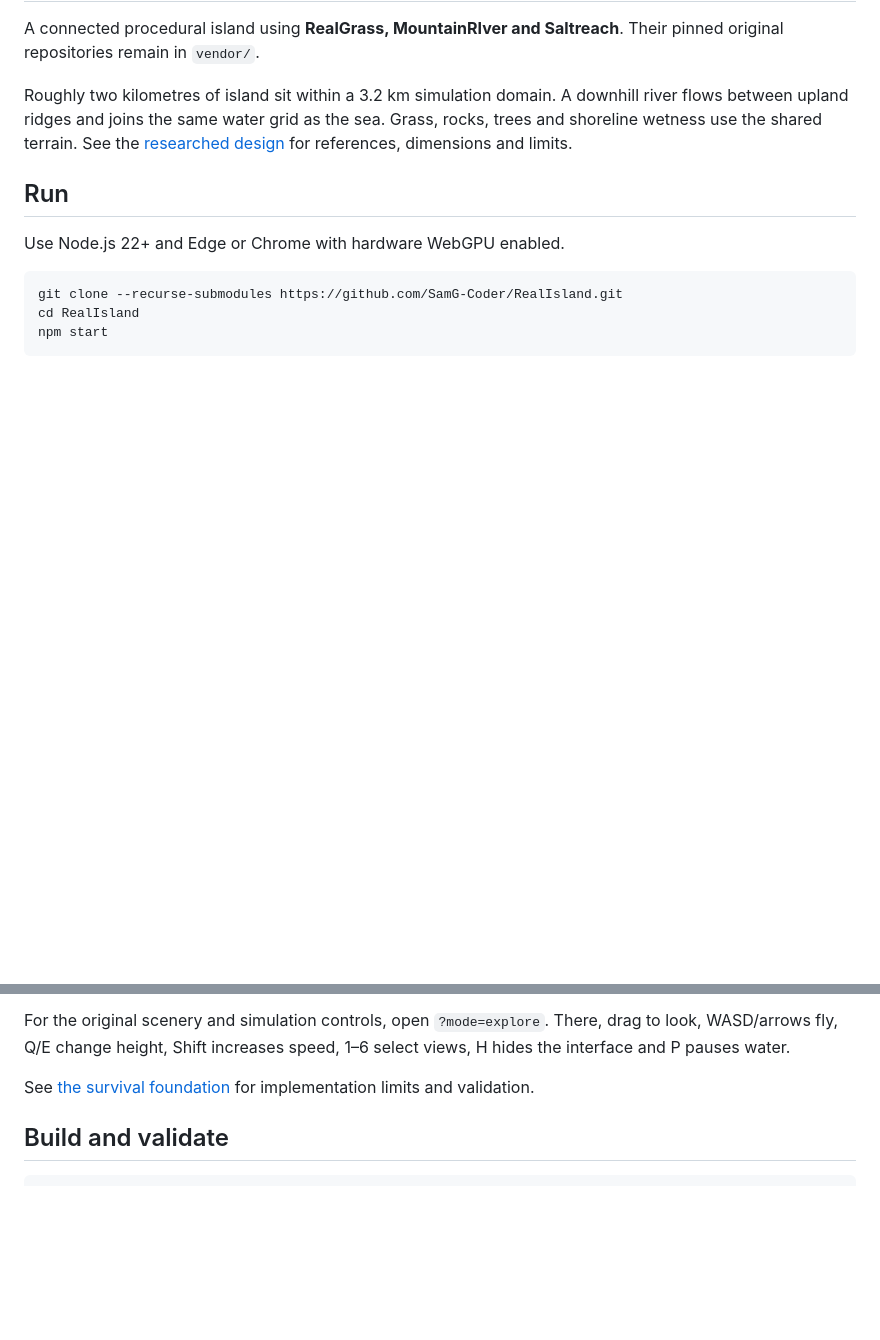
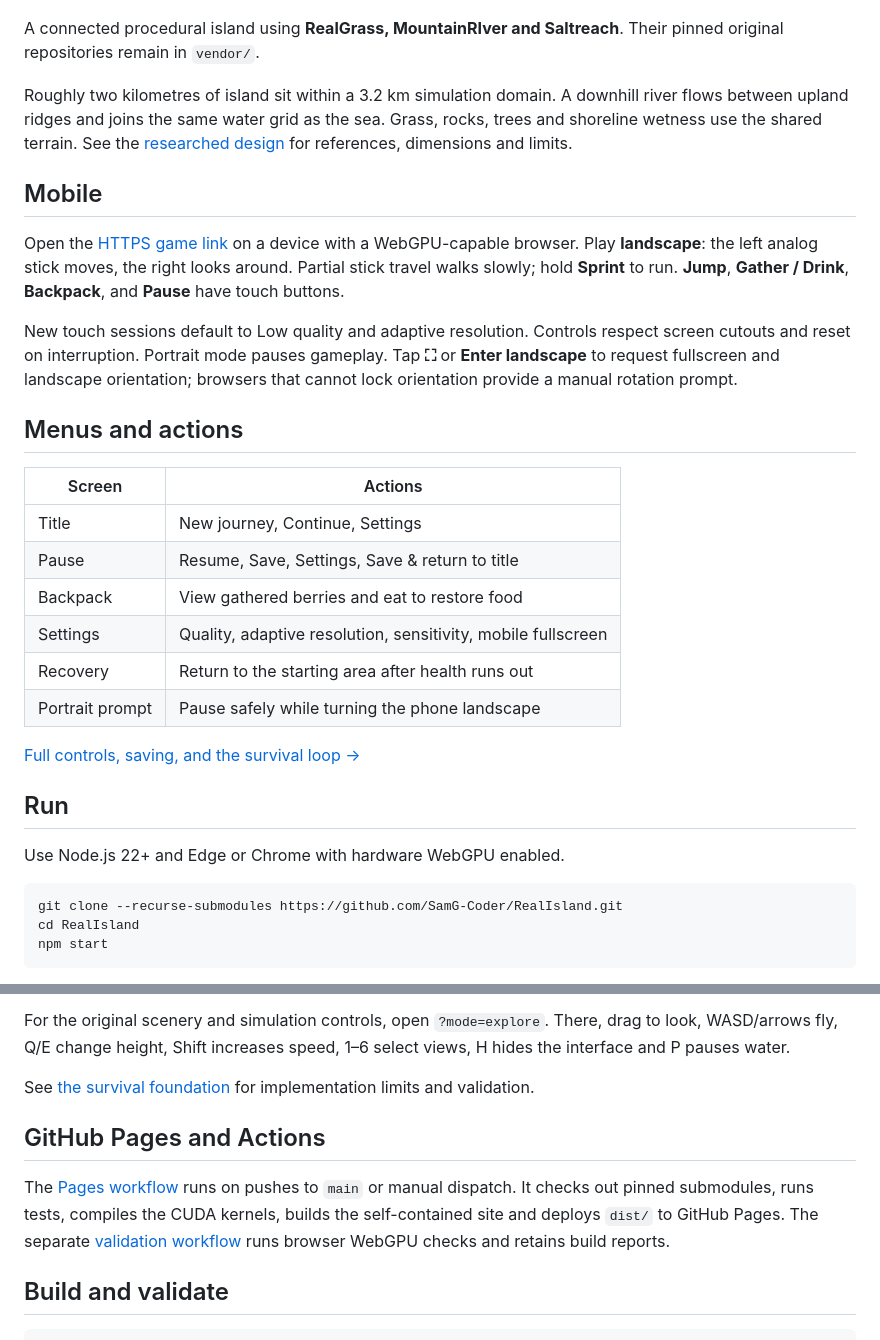
Before and after one commit to SamG-Coder/RealIsland, a Markdown page: README.md, 2 parts joined by grey strips. GitHub-like rendering; blank space fills up the shorter version.

Commit message:
Add mobile analog controls, screenshot guide and Pages deployment

````diff
--- a/README.md
+++ b/README.md
@@ -7,6 +28,31 @@ Roughly two kilometres of island sit within a 3.2 km simulation domain. A downhi
 river flows between upland ridges and joins the same water grid as the sea.
 Grass, rocks, trees and shoreline wetness use the shared terrain. See the
 [researched design](docs/island-design.md) for references, dimensions and limits.
+
+## Mobile
+
+Open the [HTTPS game link](https://samg-coder.github.io/RealIsland/) on a device
+with a WebGPU-capable browser. Play **landscape**: the left analog stick moves,
+the right looks around. Partial stick travel walks slowly; hold **Sprint** to
+run. **Jump**, **Gather / Drink**, **Backpack**, and **Pause** have touch buttons.
+
+New touch sessions default to Low quality and adaptive resolution. Controls
+respect screen cutouts and reset on interruption. Portrait mode pauses gameplay.
+Tap **⛶** or **Enter landscape** to request fullscreen and landscape orientation;
+browsers that cannot lock orientation provide a manual rotation prompt.
+
+## Menus and actions
+
+| Screen | Actions |
+| --- | --- |
+| Title | New journey, Continue, Settings |
+| Pause | Resume, Save, Settings, Save & return to title |
+| Backpack | View gathered berries and eat to restore food |
+| Settings | Quality, adaptive resolution, sensitivity, mobile fullscreen |
+| Recovery | Return to the starting area after health runs out |
+| Portrait prompt | Pause safely while turning the phone landscape |
+
+[Full controls, saving, and the survival loop →](docs/how-to-play.md)
 
 ## Run
 
@@ -52,6 +98,14 @@ There, drag to look, WASD/arrows fly, Q/E change height, Shift increases speed,
 See [the survival foundation](docs/survival-foundation.md) for implementation
 limits and validation.
 
+## GitHub Pages and Actions
+
+The [Pages workflow](.github/workflows/pages.yml) runs on pushes to `main` or
+manual dispatch. It checks out pinned submodules, runs tests, compiles the CUDA
+kernels, builds the self-contained site and deploys `dist/` to GitHub Pages.
+The separate [validation workflow](.github/workflows/validate.yml) runs browser
+WebGPU checks and retains build reports.
+
 ## Build and validate
 
 ```sh
````
Also changed, not shown: other parts of README.md (+21 -0 lines), docs/how-to-play.md (added, +60 -0 lines), docs/survival-foundation.md (+4 -2 lines), docs/screenshots/coast.jpg (added), docs/screenshots/first-person.jpg (added), docs/screenshots/mobile-landscape.jpg (added), docs/screenshots/pause.jpg (added), docs/screenshots/title.jpg (added), 7 other files.
